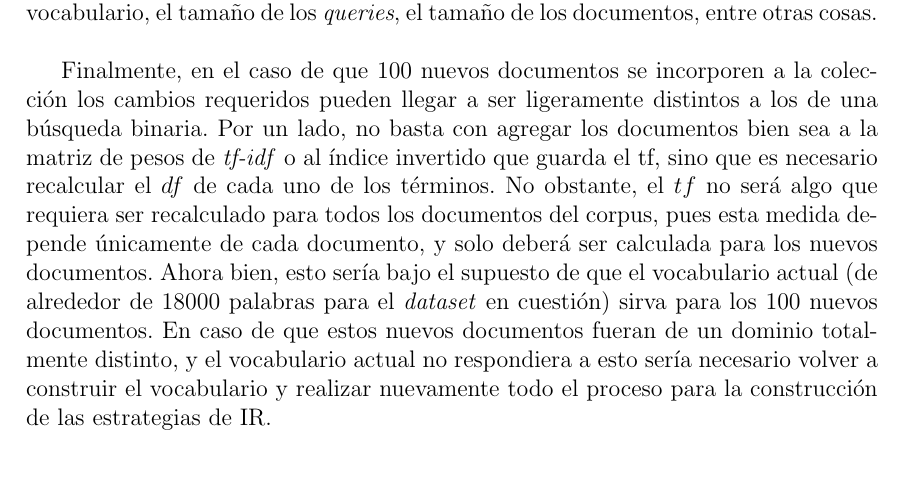
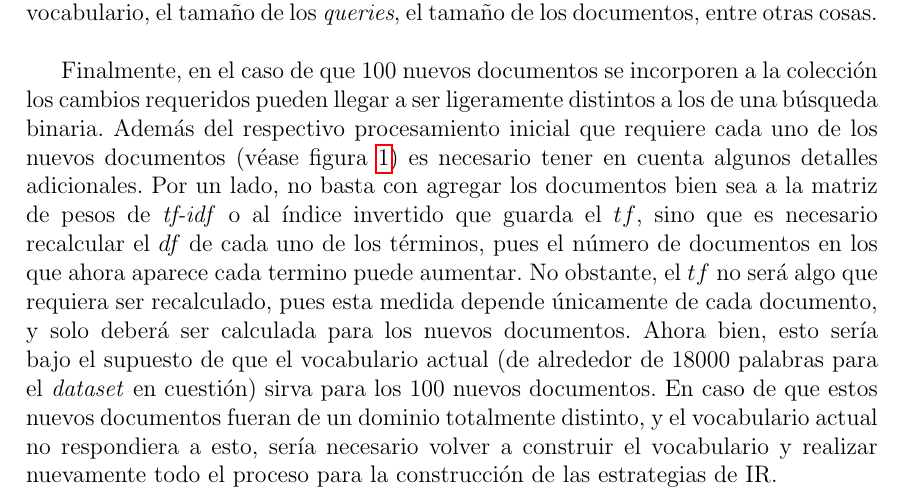
Before and after one commit to ISIS4221-JCN/HW01, a LaTeX document (doc/main.tex, which reads doc/Result.tex): part of page 30 of 31, cut so that both start at the same text, the shorter picture padded with empty space. Compiled offline with pdfLaTeX.

Commit message:
Updates from Overleaf

```diff
--- a/doc/Result.tex
+++ b/doc/Result.tex
@@ -140,4 +140,4 @@ No obstante, en términos de costo computacional, el enfoque de RRDV parece ser
 
 A nivel empírico este razonamiento concuerda con las implementaciones realizadas y se podría probar de forma experimental. Sin embargo, y aunque se cumple de forma evidente en las estrategias implementadas desde cero, el desempeño de Gensim es bastante eficiente. Esto lleva a pensar que existen muchas formas de mejorar la implementación en cuanto a costo computacional y también a que existe un gran número de factores que pueden alterar dicha eficiencia, como el tamaño del vocabulario, el tamaño de los \textit{queries}, el tamaño de los documentos, entre otras cosas. \\
 
-Finalmente, en el caso de que 100 nuevos documentos se incorporen a la colección los cambios requeridos pueden llegar a ser ligeramente distintos a los de una búsqueda binaria. Por un lado, no basta con agregar los documentos bien sea a la matriz de pesos de \textit{tf-idf} o al índice invertido que guarda el tf, sino que es necesario recalcular el $df$ de cada uno de los términos. No obstante, el $tf$ no será algo que requiera ser recalculado para todos los documentos del corpus, pues esta medida depende únicamente de cada documento, y solo deberá ser calculada para los nuevos documentos. Ahora bien, esto sería bajo el supuesto de que el vocabulario actual (de alrededor de 18000 palabras para el \textit{dataset} en cuestión) sirva para los 100 nuevos documentos. En caso de que estos nuevos documentos fueran de un dominio totalmente distinto, y el vocabulario actual no respondiera a esto sería necesario volver a construir el vocabulario y realizar nuevamente todo el proceso para la construcción de las estrategias de IR.
+Finalmente, en el caso de que 100 nuevos documentos se incorporen a la colección los cambios requeridos pueden llegar a ser ligeramente distintos a los de una búsqueda binaria. Además del respectivo procesamiento inicial que requiere cada uno de los nuevos documentos (véase figura \ref{fig:preprocess}) es necesario tener en cuenta algunos detalles adicionales. Por un lado, no basta con agregar los documentos bien sea a la matriz de pesos de \textit{tf-idf} o al índice invertido que guarda el $tf$, sino que es necesario recalcular el $df$ de cada uno de los términos, pues el número de documentos en los que ahora aparece cada termino puede aumentar. No obstante, el $tf$ no será algo que requiera ser recalculado, pues esta medida depende únicamente de cada documento, y solo deberá ser calculada para los nuevos documentos. Ahora bien, esto sería bajo el supuesto de que el vocabulario actual (de alrededor de 18000 palabras para el \textit{dataset} en cuestión) sirva para los 100 nuevos documentos. En caso de que estos nuevos documentos fueran de un dominio totalmente distinto, y el vocabulario actual no respondiera a esto, sería necesario volver a construir el vocabulario y realizar nuevamente todo el proceso para la construcción de las estrategias de IR.
```
